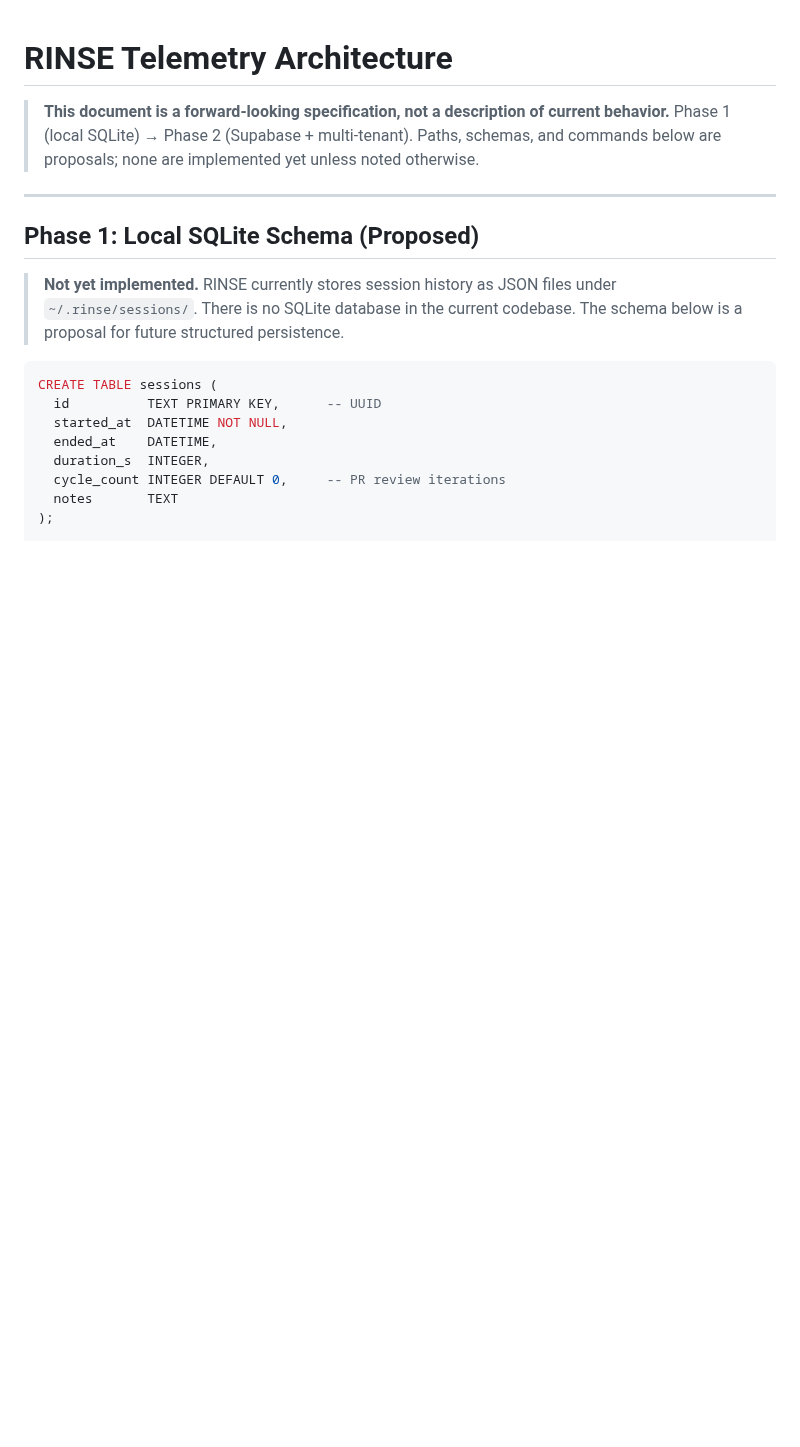
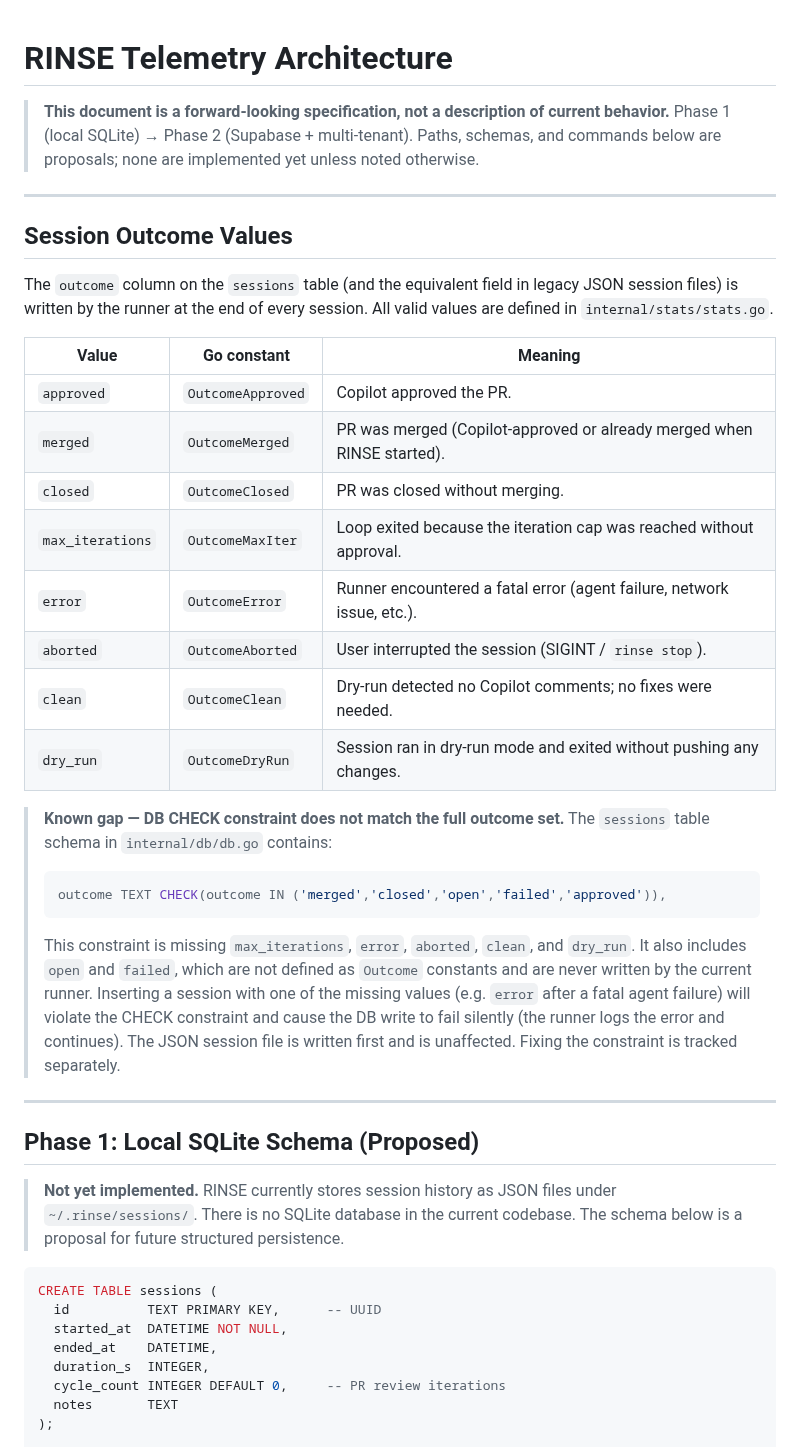
Before and after one commit to orsharon7/rinse, a Markdown page: docs/architecture/telemetry.md, the part around the change. Drawn GitHub-style; blank space fills up the shorter version.

Commit message:
docs(architecture): fix incomplete outcome values table in telemetry.md
Add the full outcome values table (8 values including error, aborted,
max_iterations, clean, dry_run) and document the known gap where the
DB CHECK constraint only covers 5 stale values and will reject valid
runner-written outcomes silently.

Fixes RIN-310.

Co-Authored-By: Paperclip <noreply@paperclip.ing>

````diff
--- a/docs/architecture/telemetry.md
+++ b/docs/architecture/telemetry.md
@@ -2,6 +2,35 @@
 
 > **This document is a forward-looking specification, not a description of current behavior.**
 > Phase 1 (local SQLite) → Phase 2 (Supabase + multi-tenant). Paths, schemas, and commands below are proposals; none are implemented yet unless noted otherwise.
+
+---
+
+## Session Outcome Values
+
+The `outcome` column on the `sessions` table (and the equivalent field in legacy JSON session files) is written by the runner at the end of every session. All valid values are defined in `internal/stats/stats.go`.
+
+| Value            | Go constant          | Meaning                                                                   |
+| ---------------- | -------------------- | ------------------------------------------------------------------------- |
+| `approved`       | `OutcomeApproved`    | Copilot approved the PR.                                                  |
+| `merged`         | `OutcomeMerged`      | PR was merged (Copilot-approved or already merged when RINSE started).    |
+| `closed`         | `OutcomeClosed`      | PR was closed without merging.                                            |
+| `max_iterations` | `OutcomeMaxIter`     | Loop exited because the iteration cap was reached without approval.       |
+| `error`          | `OutcomeError`       | Runner encountered a fatal error (agent failure, network issue, etc.).    |
+| `aborted`        | `OutcomeAborted`     | User interrupted the session (SIGINT / `rinse stop`).                     |
+| `clean`          | `OutcomeClean`       | Dry-run detected no Copilot comments; no fixes were needed.               |
+| `dry_run`        | `OutcomeDryRun`      | Session ran in dry-run mode and exited without pushing any changes.       |
+
+> **Known gap — DB CHECK constraint does not match the full outcome set.**
+> The `sessions` table schema in `internal/db/db.go` contains:
+> ```sql
+> outcome TEXT CHECK(outcome IN ('merged','closed','open','failed','approved')),
+> ```
+> This constraint is missing `max_iterations`, `error`, `aborted`, `clean`, and `dry_run`.
+> It also includes `open` and `failed`, which are not defined as `Outcome` constants and are
+> never written by the current runner. Inserting a session with one of the missing values
+> (e.g. `error` after a fatal agent failure) will violate the CHECK constraint and cause
+> the DB write to fail silently (the runner logs the error and continues). The JSON session
+> file is written first and is unaffected. Fixing the constraint is tracked separately.
 
 ---
 
````
